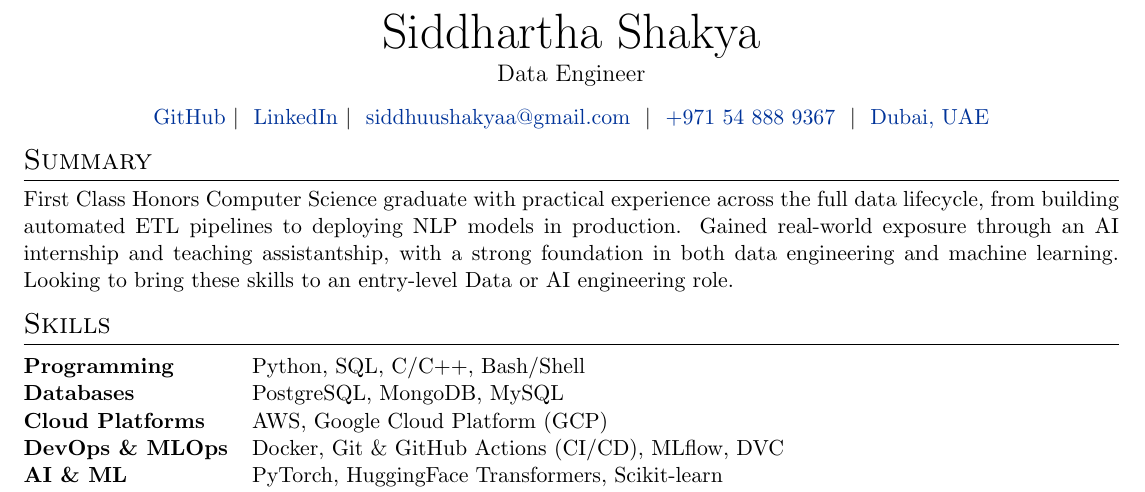
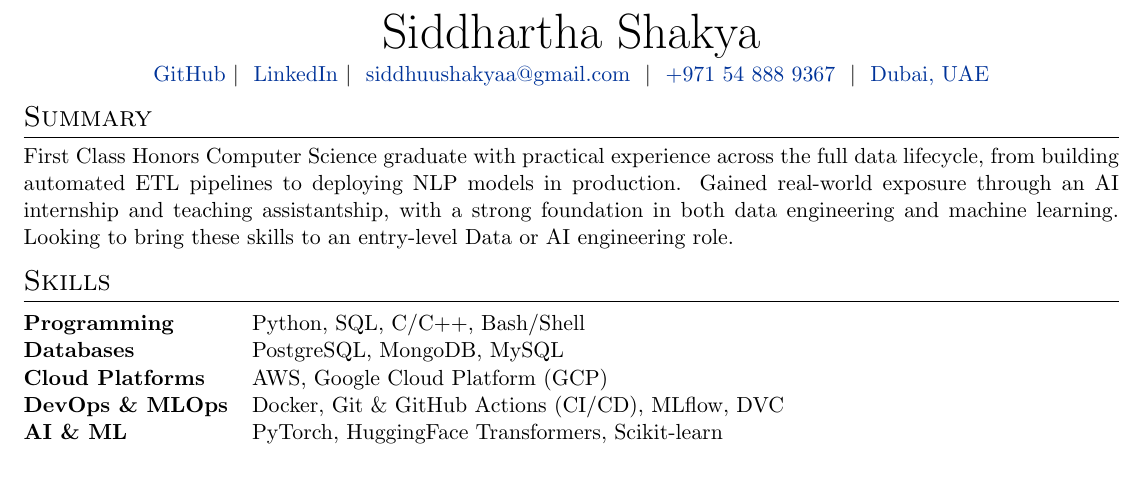
Before and after one commit to SiddhuShkya/autoCV, a LaTeX CV (one-page-cv.tex): part of the page, cut so that both start at the same text. Compiled offline with pdfLaTeX.

Commit message:
Commented role section

```diff
--- a/one-page-cv.tex
+++ b/one-page-cv.tex
@@ -141,7 +141,7 @@
 
 \begin{tabularx}{\linewidth}{@{} C @{}}
 \Huge{Siddhartha Shakya} \\[3pt]
-\large{Data Engineer} \\[8pt]
+% \large{Data Engineer} \\[8pt]
 \href{https://github.com/SiddhuShkya}{GitHub} $|$ \
 \href{https://www.linkedin.com/in/sidShkya/}{LinkedIn} $|$ \
 \href{mailto:siddhuushakyaa@gmail.com}{siddhuushakyaa@gmail.com} \ $|$ \
```
